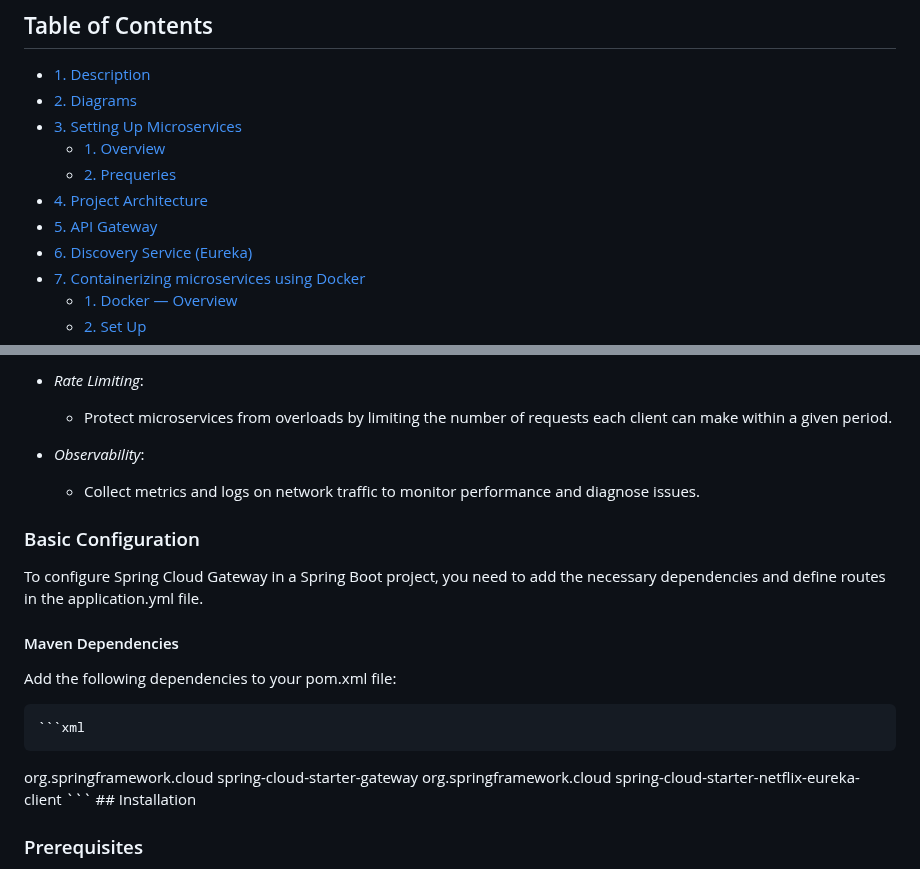
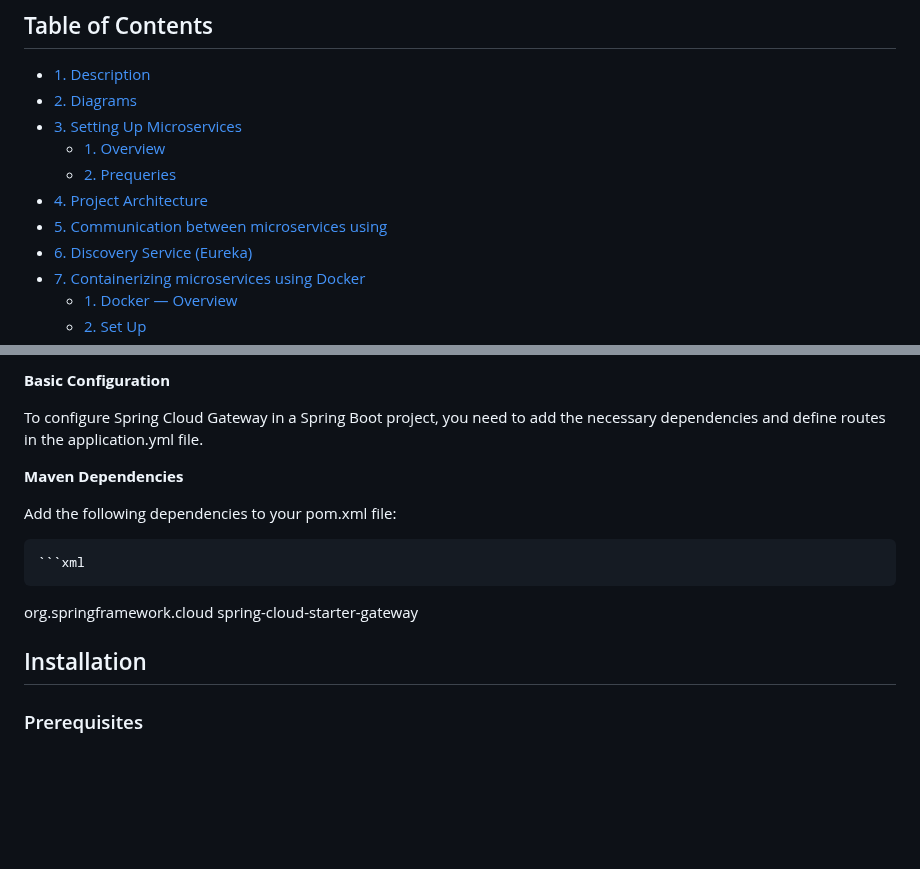
Before and after one commit to m-elhamlaoui/SpaceNews, a Markdown page: README.md, 2 parts joined by grey strips. Drawn GitHub-style; blank space fills up the shorter version.

````diff
--- a/README.md
+++ b/README.md
@@ -12,7 +12,7 @@ Space News Application is a modern platform that provides the latest news and ar
   - [1. Overview](#1-overview)
   - [2. Prequeries](#2-prequeries)
 - [4. Project Architecture](#project-architecture)
-- [5. API Gateway](#api-gateway)
+- [5. Communication between microservices using](#api-gateway)
 - [6. Discovery Service (Eureka)](#discovery-service-eureka)
 - [7. Containerizing microservices using Docker](#containerizing-microservices-using-docker)
   - [1. Docker — Overview](#1-docker--overview)
@@ -122,15 +154,9 @@ Spring Cloud Gateway is an API gateway that serves as a single entry point for a
 
-- *Rate Limiting*:
-    - Protect microservices from overloads by limiting the number of requests each client can make within a given period.
-
-- *Observability*:
-    - Collect metrics and logs on network traffic to monitor performance and diagnose issues.
-
-### Basic Configuration
+**Basic Configuration**
 
 To configure Spring Cloud Gateway in a Spring Boot project, you need to add the necessary dependencies and define routes in the application.yml file.
 
-#### Maven Dependencies
+**Maven Dependencies**
 
 Add the following dependencies to your pom.xml file:
 
@@ -139,11 +165,7 @@ Add the following dependencies to your pom.xml file:
     <groupId>org.springframework.cloud</groupId>
     <artifactId>spring-cloud-starter-gateway</artifactId>
  </dependency>
- <dependency>
-    <groupId>org.springframework.cloud</groupId>
-    <artifactId>spring-cloud-starter-netflix-eureka-client</artifactId>
- </dependency>
-```
+
 ## Installation
 
 ### Prerequisites
````
Also changed, not shown: other parts of README.md (+51 -19 lines).
